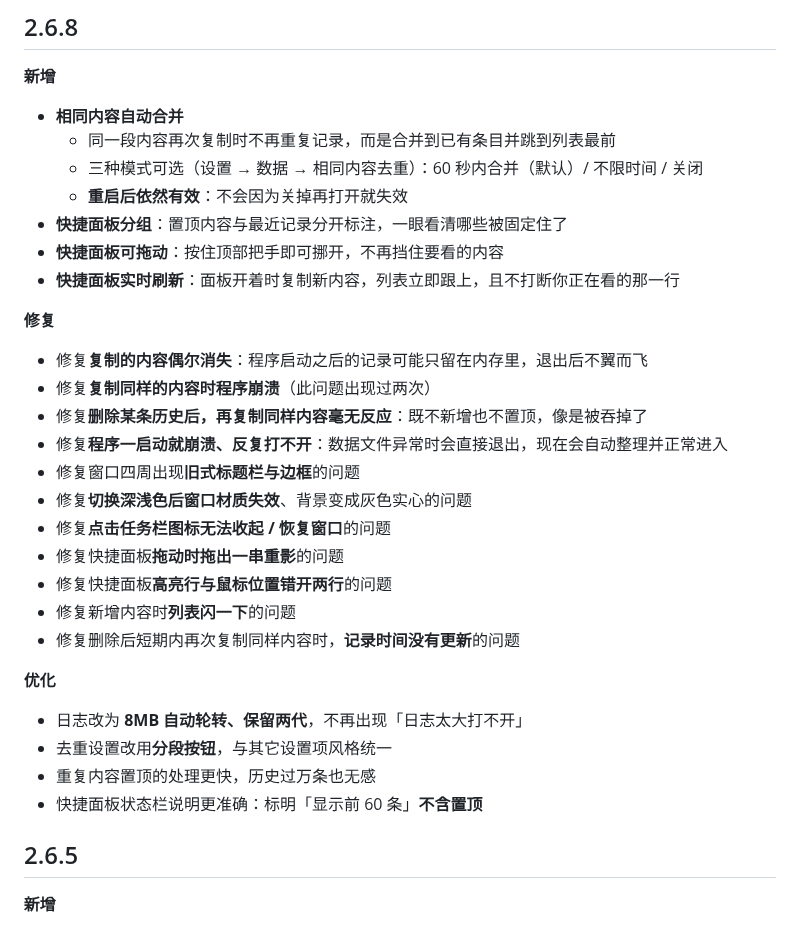
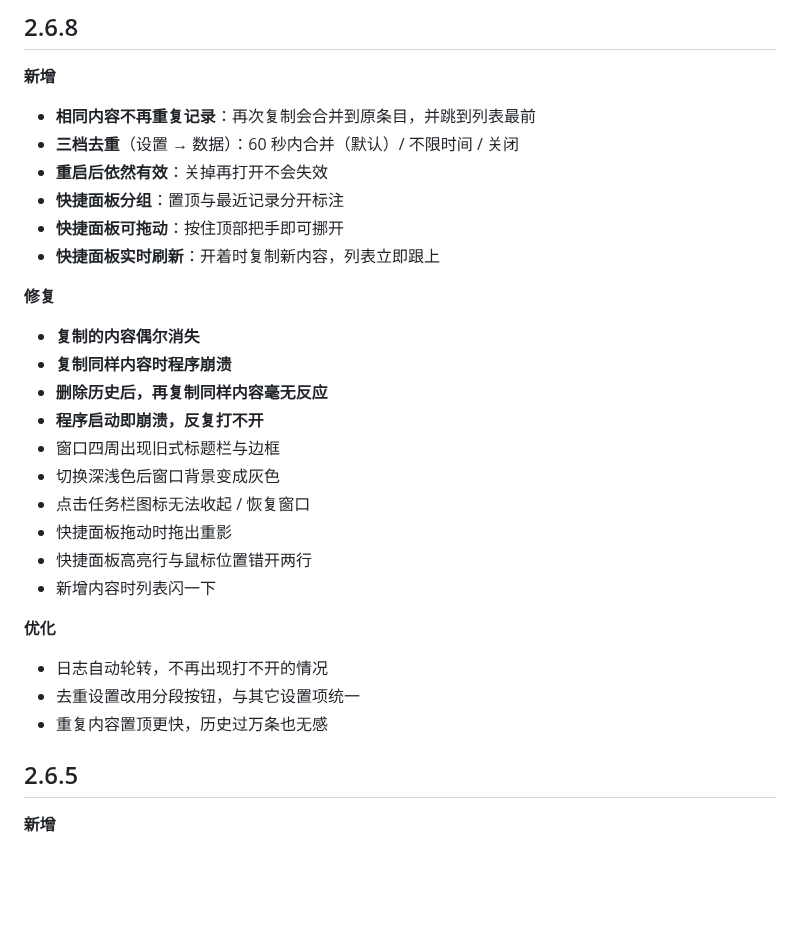
Before and after one commit to kunge9106/self_clipboard, a Markdown page: CHANGELOG.md, the part around the change. Drawn GitHub-style; blank space fills up the shorter version.

Commit message:
docs(changelog): 2.6.8 文案改为用户向短句，去掉技术说明
按用户要求「简洁有力、不要技术项」：每条一句话说清「用户遇到什么 / 现在怎样」，
不再解释根因、不再写「出现过两次」这类过程信息。

```diff
--- a/CHANGELOG.md
+++ b/CHANGELOG.md
@@ -9,34 +9,31 @@
 
 **新增**
 
-- **相同内容自动合并**
-  - 同一段内容再次复制时不再重复记录，而是合并到已有条目并跳到列表最前
-  - 三种模式可选（设置 → 数据 → 相同内容去重）：60 秒内合并（默认）/ 不限时间 / 关闭
-  - **重启后依然有效**：不会因为关掉再打开就失效
-- **快捷面板分组**：置顶内容与最近记录分开标注，一眼看清哪些被固定住了
-- **快捷面板可拖动**：按住顶部把手即可挪开，不再挡住要看的内容
-- **快捷面板实时刷新**：面板开着时复制新内容，列表立即跟上，且不打断你正在看的那一行
+- **相同内容不再重复记录**：再次复制会合并到原条目，并跳到列表最前
+- **三档去重**（设置 → 数据）：60 秒内合并（默认）/ 不限时间 / 关闭
+- **重启后依然有效**：关掉再打开不会失效
+- **快捷面板分组**：置顶与最近记录分开标注
+- **快捷面板可拖动**：按住顶部把手即可挪开
+- **快捷面板实时刷新**：开着时复制新内容，列表立即跟上
 
 **修复**
 
-- 修复**复制的内容偶尔消失**：程序启动之后的记录可能只留在内存里，退出后不翼而飞
-- 修复**复制同样的内容时程序崩溃**（此问题出现过两次）
-- 修复**删除某条历史后，再复制同样内容毫无反应**：既不新增也不置顶，像是被吞掉了
-- 修复**程序一启动就崩溃、反复打不开**：数据文件异常时会直接退出，现在会自动整理并正常进入
-- 修复窗口四周出现**旧式标题栏与边框**的问题
-- 修复**切换深浅色后窗口材质失效**、背景变成灰色实心的问题
-- 修复**点击任务栏图标无法收起 / 恢复窗口**的问题
-- 修复快捷面板**拖动时拖出一串重影**的问题
-- 修复快捷面板**高亮行与鼠标位置错开两行**的问题
-- 修复新增内容时**列表闪一下**的问题
-- 修复删除后短期内再次复制同样内容时，**记录时间没有更新**的问题
+- **复制的内容偶尔消失**
+- **复制同样内容时程序崩溃**
+- **删除历史后，再复制同样内容毫无反应**
+- **程序启动即崩溃，反复打不开**
+- 窗口四周出现旧式标题栏与边框
+- 切换深浅色后窗口背景变成灰色
+- 点击任务栏图标无法收起 / 恢复窗口
+- 快捷面板拖动时拖出重影
+- 快捷面板高亮行与鼠标位置错开两行
+- 新增内容时列表闪一下
 
 **优化**
 
-- 日志改为 **8MB 自动轮转、保留两代**，不再出现「日志太大打不开」
-- 去重设置改用**分段按钮**，与其它设置项风格统一
-- 重复内容置顶的处理更快，历史过万条也无感
-- 快捷面板状态栏说明更准确：标明「显示前 60 条」**不含置顶**
+- 日志自动轮转，不再出现打不开的情况
+- 去重设置改用分段按钮，与其它设置项统一
+- 重复内容置顶更快，历史过万条也无感
 
 ## 2.6.5
 
```
